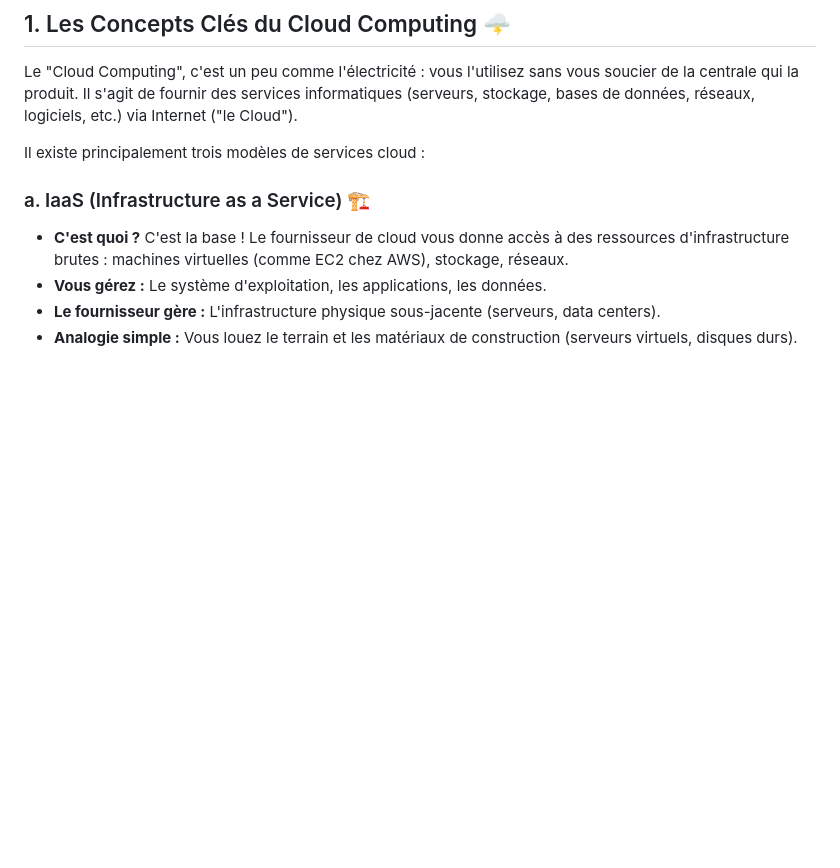
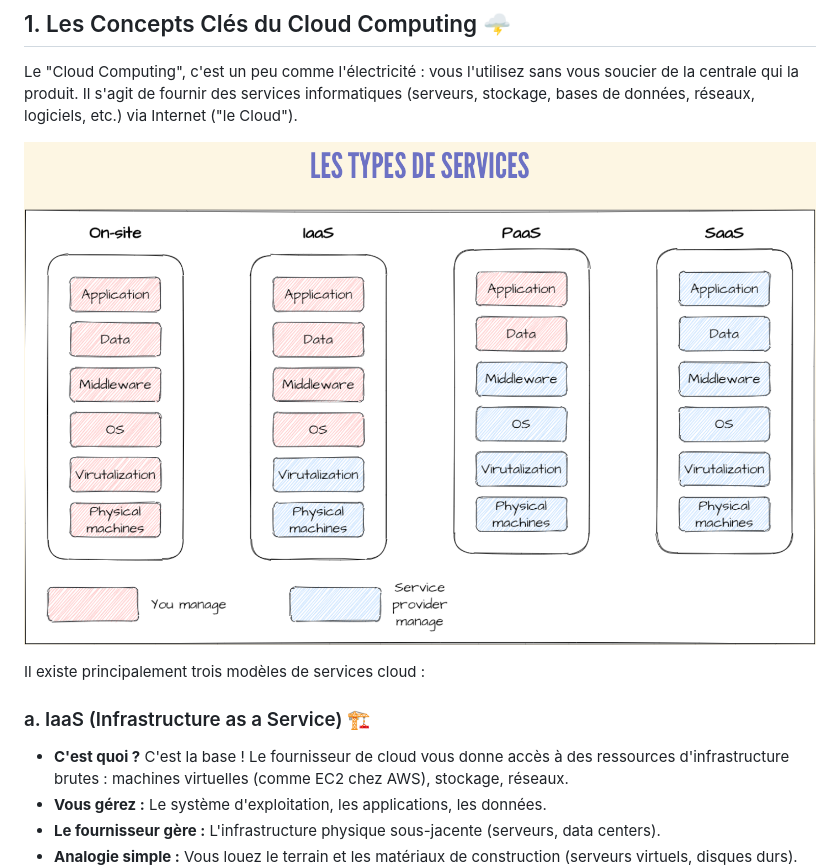
Before and after one commit to JunENSAI/Cloud-AWS, a Markdown page: module_01/concepts.md, the part around the change. GitHub-like rendering; pictures changed too: module_01/type_instance.png (added); blank space fills up the shorter version.

```diff
--- a/module 01/concepts.md
+++ b/module_01/concepts.md
@@ -17,6 +17,8 @@ Prêts à décoller ? 🚀
 ## 1. Les Concepts Clés du Cloud Computing 🌩️
 
 Le "Cloud Computing", c'est un peu comme l'électricité : vous l'utilisez sans vous soucier de la centrale qui la produit. Il s'agit de fournir des services informatiques (serveurs, stockage, bases de données, réseaux, logiciels, etc.) via Internet ("le Cloud").
+
+![Type instance IaaS, PaaS, SaaS](./type_instance.png)
 
 Il existe principalement trois modèles de services cloud :
 
```
Also changed, not shown: module_02/tp1.md (added, +66 -0 lines), module_02/tp1_ec2/lab1.md (added, +147 -0 lines), readme.md (+5 -5 lines), module_02/aws_academy.png (added), 8 other files.
